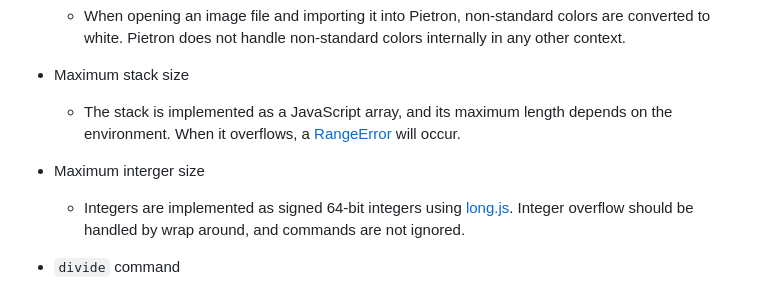
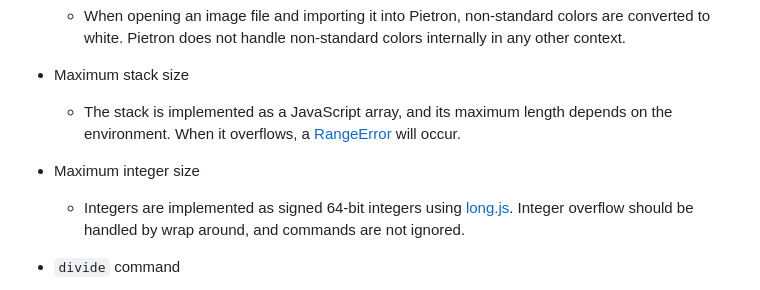
Before and after one commit to dnek/pietron, a Markdown page: README.md, the part around the change. Rendered like a GitHub page.

Commit message:
fix typo in README.md

```diff
--- a/README.md
+++ b/README.md
@@ -110,7 +110,7 @@ I will describe below how Pietron implements them to the best of my knowledge.
 - Maximum stack size
   - The stack is implemented as a JavaScript array, and its maximum length depends on the environment. When it overflows, a [RangeError](https://developer.mozilla.org/docs/Web/JavaScript/Reference/Errors/Invalid_array_length) will occur.
 
-- Maximum interger size
+- Maximum integer size
   - Integers are implemented as signed 64-bit integers using [long.js](https://github.com/dcodeIO/long.js). Integer overflow should be handled by wrap around, and commands are not ignored.
 
 - `divide` command
```
